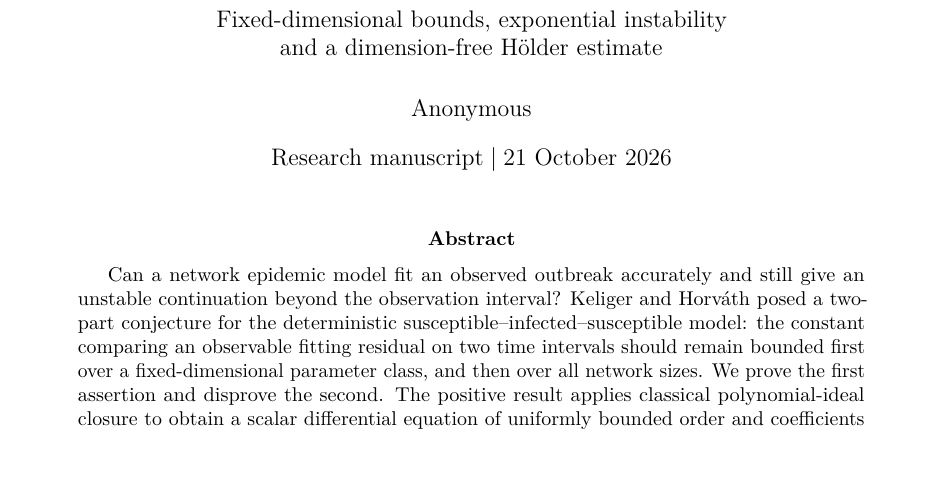
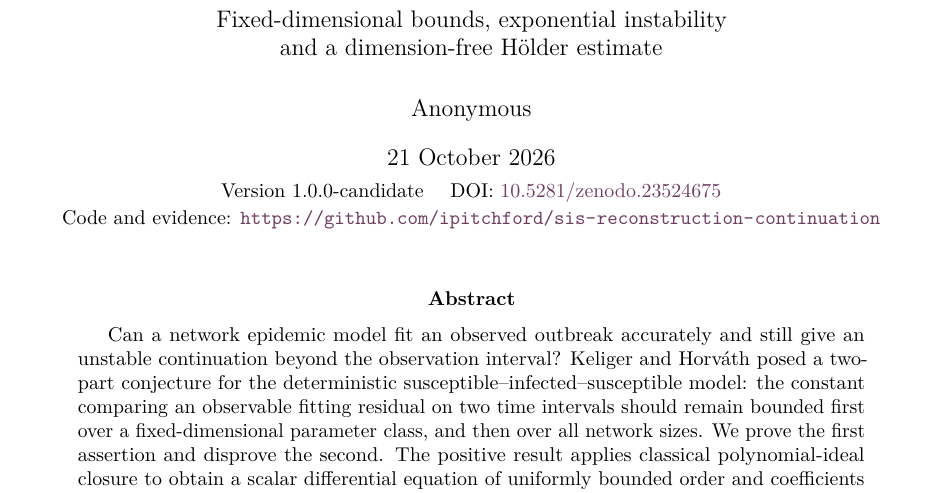
Before and after one commit to ipitchford/sis-reconstruction-continuation, a LaTeX paper (paper.tex): part of page 1 of 18, cut so that both start at the same text, the shorter picture padded with empty space. Compiled offline with pdfLaTeX.

Commit message:
Bind DOI to candidate release

```diff
--- a/paper.tex
+++ b/paper.tex
@@ -21,10 +21,10 @@
 \newtheorem{definition}[theorem]{Definition}
 \theoremstyle{remark}
 \newtheorem{remark}[theorem]{Remark}
-\hypersetup{pdftitle={Reconstruction and continuation in network SIS epidemics},pdfsubject={Fixed-dimensional bounds, exponential instability and dimension-free Holder continuation},pdfauthor={Anonymous}}
+\hypersetup{pdftitle={Reconstruction and continuation in network SIS epidemics},pdfsubject={Version 1.0.0-candidate, DOI 10.5281/zenodo.23524675},pdfauthor={Anonymous}}
 \title{Reconstruction and continuation in network SIS epidemics\\[5pt]\large Fixed-dimensional bounds, exponential instability\\and a dimension-free H\"older estimate}
 \author{Anonymous}
-\date{Research manuscript\;\textbar\;21 October 2026}
+\date{21 October 2026\\[4pt]\small Version 1.0.0-candidate \quad DOI: \href{https://doi.org/10.5281/zenodo.23524675}{10.5281/zenodo.23524675}\\\small Code and evidence: \url{https://github.com/ipitchford/sis-reconstruction-continuation}}
 \begin{document}
 \maketitle
 \input{paper_body.tex}
```
Also changed, not shown: STATUS.md (+2 -0 lines), README.md, paper.pdf, 4 other files.
